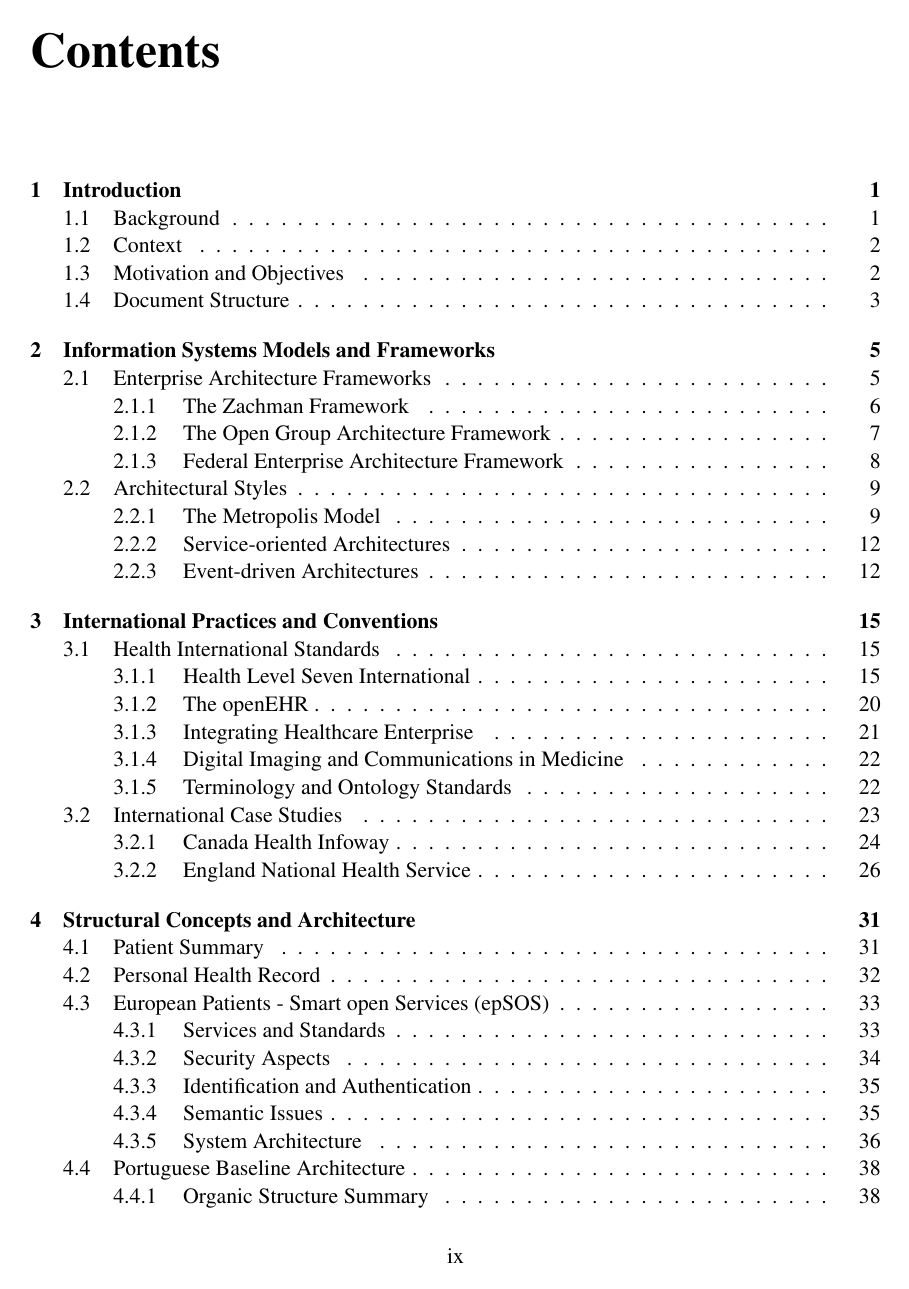
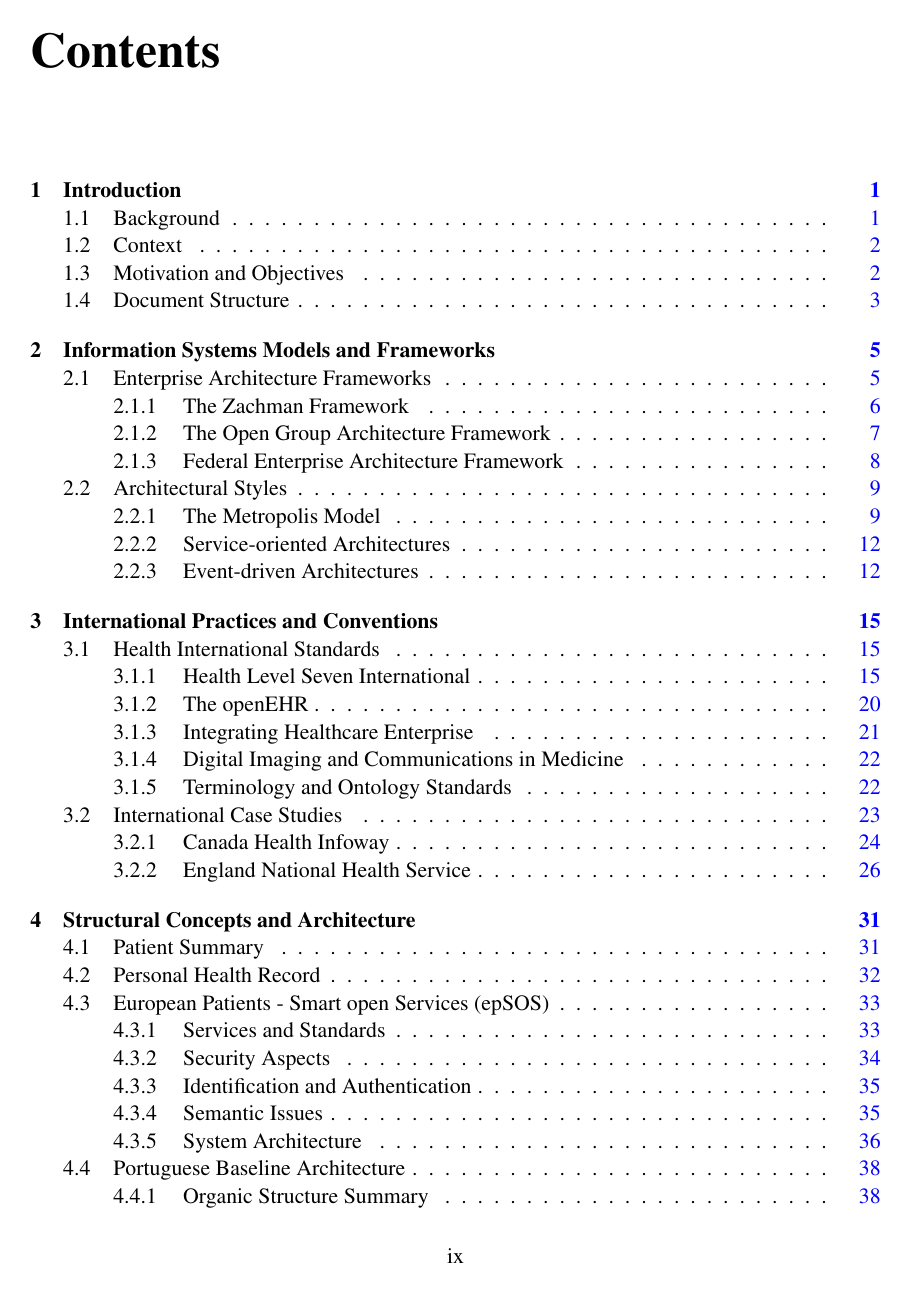
Before and after one commit to efgpinto/masters-dissertation, a LaTeX thesis (mieic_en.tex): page 13 of 100. Compiled offline with pdfLaTeX.

Commit message:
adding final version

```diff
--- a/mieic_en.tex
+++ b/mieic_en.tex
@@ -26,8 +26,8 @@
 %% MIEIC options
 %\usepackage[mieic]{feupteses}
 %\usepackage[mieic,juri]{feupteses}
-%\usepackage[mieic,final]{feupteses}
-\usepackage[mieic,final,onpaper]{feupteses}
+\usepackage[mieic,final]{feupteses}
+%\usepackage[mieic,final,onpaper]{feupteses}
 
 %% Additional options for feupteses.sty:
 %% - onpaper: links are not shown (for paper versions)
```
Also changed, not shown: mieic_en.tex (2 more changed lines).
